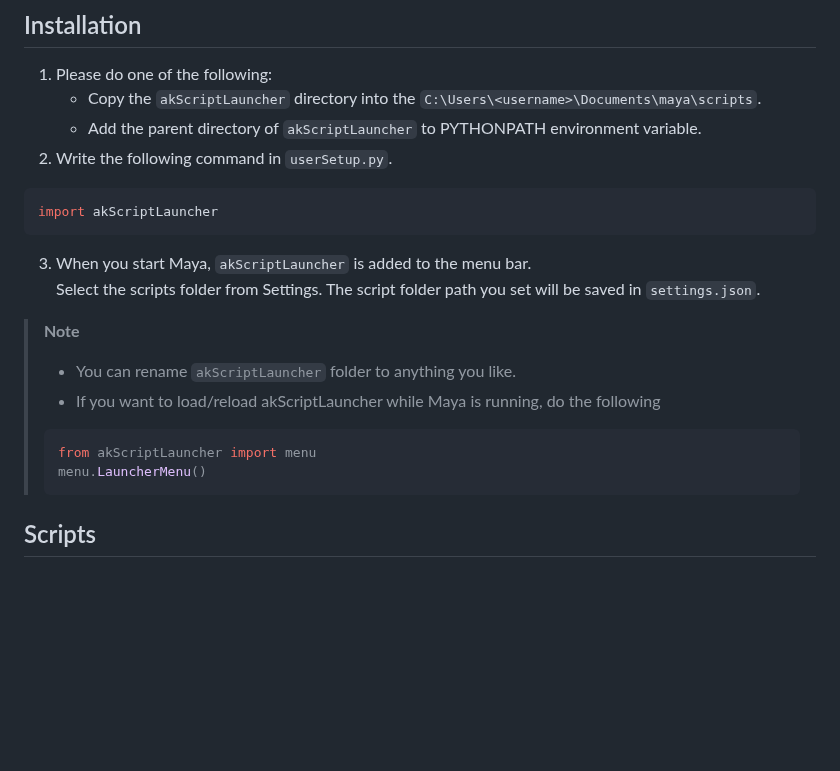
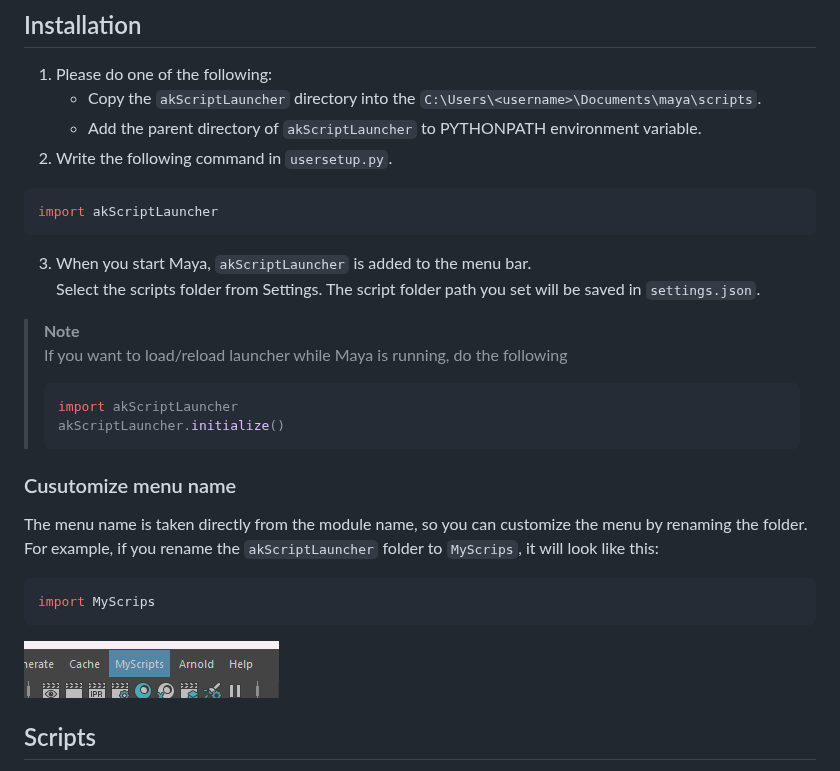
Before and after one commit to akasaki1211/maya_ScriptLauncher, a Markdown page: README.md, the part around the change. Drawn GitHub-style; pictures changed too: .images/rename_module.png (added); blank space fills up the shorter version.

Commit message:
docs: add customize menu name

````diff
--- a/README.md
+++ b/README.md
@@ -24,7 +24,7 @@ Multiple script paths can be set, from the settings dialog.
 1. Please do one of the following:
    * Copy the `akScriptLauncher` directory into the `C:\Users\<username>\Documents\maya\scripts`.
    * Add the parent directory of `akScriptLauncher` to PYTHONPATH environment variable.
-2. Write the following command in `userSetup.py`.
+2. Write the following command in `usersetup.py`.
 ```python
 import akScriptLauncher
 ```
@@ -32,12 +32,19 @@ import akScriptLauncher
 Select the scripts folder from Settings. The script folder path you set will be saved in `settings.json`.
 
 > **Note**
-> * You can rename `akScriptLauncher` folder to anything you like.
-> * If you want to load/reload akScriptLauncher while Maya is running, do the following
+> If you want to load/reload launcher while Maya is running, do the following
 > ```python
-> from akScriptLauncher import menu
-> menu.LauncherMenu()
+> import akScriptLauncher
+> akScriptLauncher.initialize()
 > ```
+
+### Cusutomize menu name
+The menu name is taken directly from the module name, so you can customize the menu by renaming the folder.
+For example, if you rename the `akScriptLauncher` folder to `MyScrips`, it will look like this:
+```python
+import MyScrips
+```
+![rename_module](.images/rename_module.png)
 
 ## Scripts
 It recursively searches in the script folder and adds `*.py` and `*.mel` to the menu. Folders can be nested. If there is an icon image (`.ico` or `.png`) with the same name as the script file name, use it for the icon.
````
